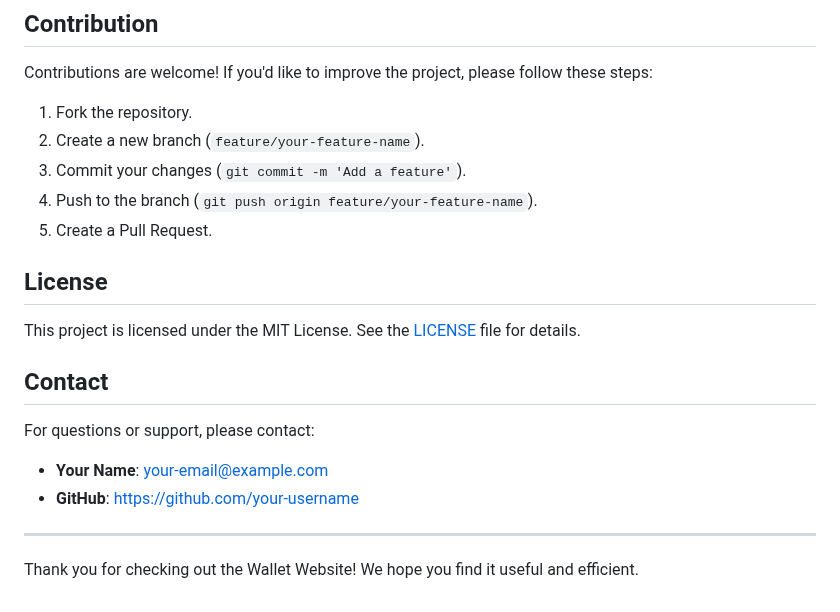
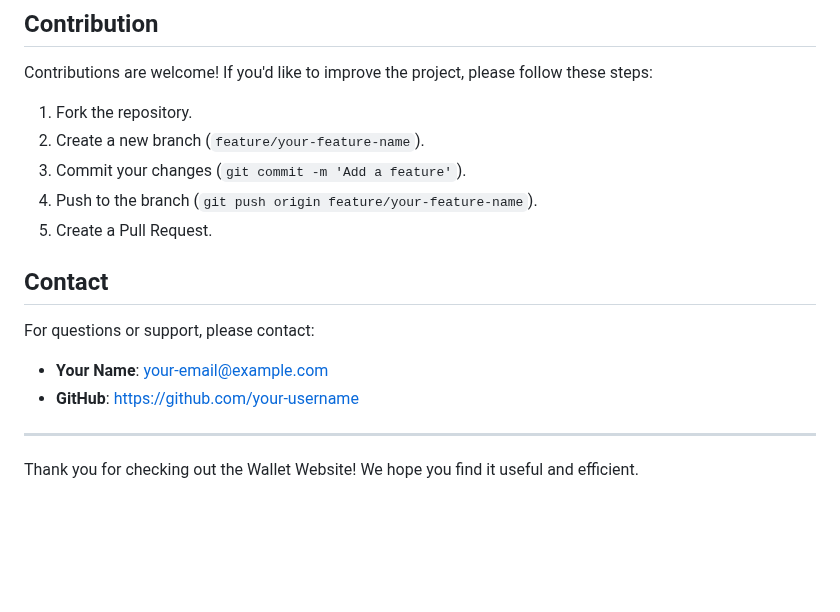
Before and after one commit to Mohamedosama-dev/Wallet-Website-, a Markdown page: README.md, the part around one of its changes. Rendered like a GitHub page; blank space fills up the shorter version.

```diff
--- a/README.md
+++ b/README.md
@@ -106,9 +106,6 @@ Contributions are welcome! If you'd like to improve the project, please follow t
 4. Push to the branch (`git push origin feature/your-feature-name`).
 5. Create a Pull Request.
 
-## License
-
-This project is licensed under the MIT License. See the [LICENSE](LICENSE) file for details.
 
 ## Contact
 
```
Also changed, not shown: other parts of README.md (+2 -2 lines).
